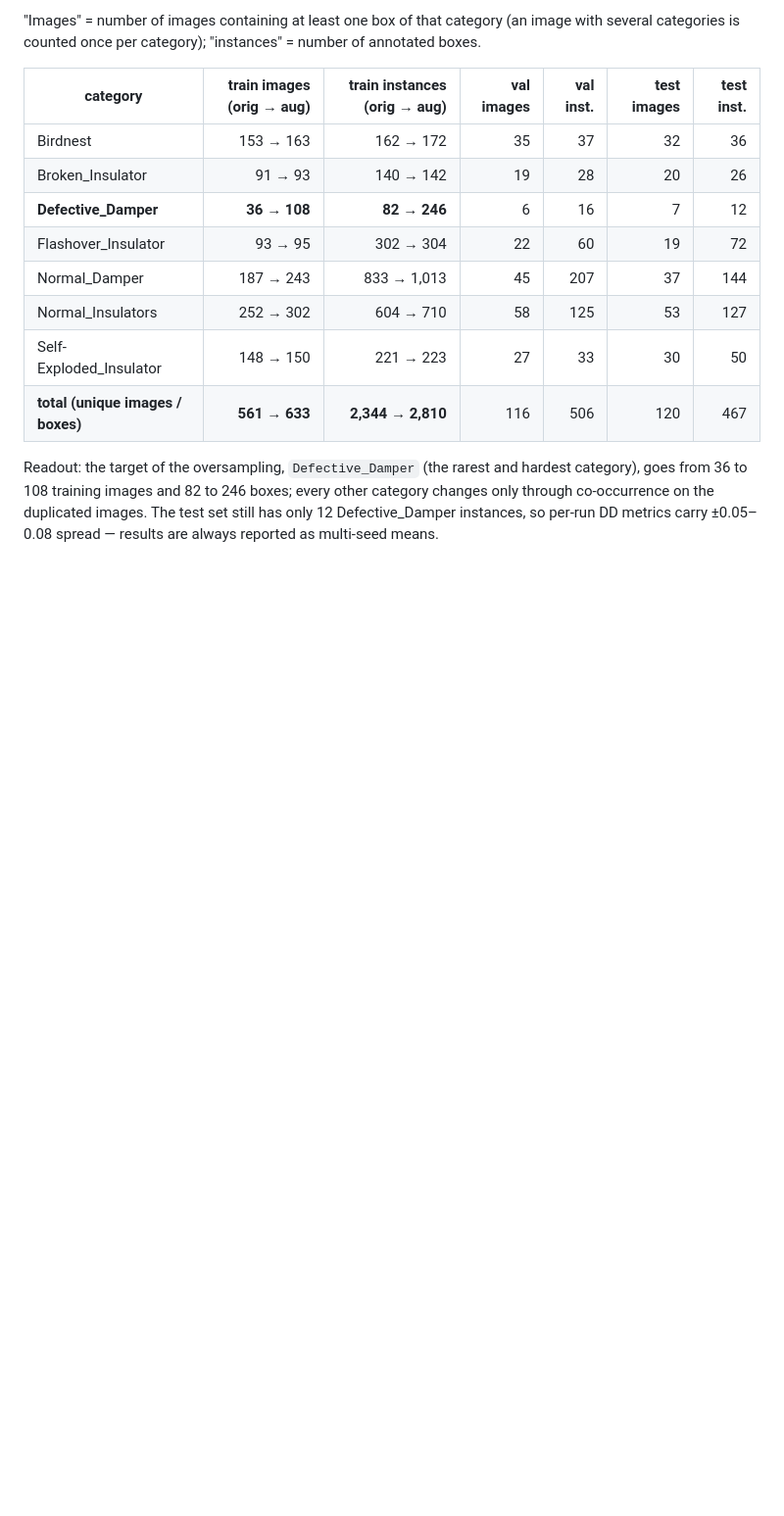
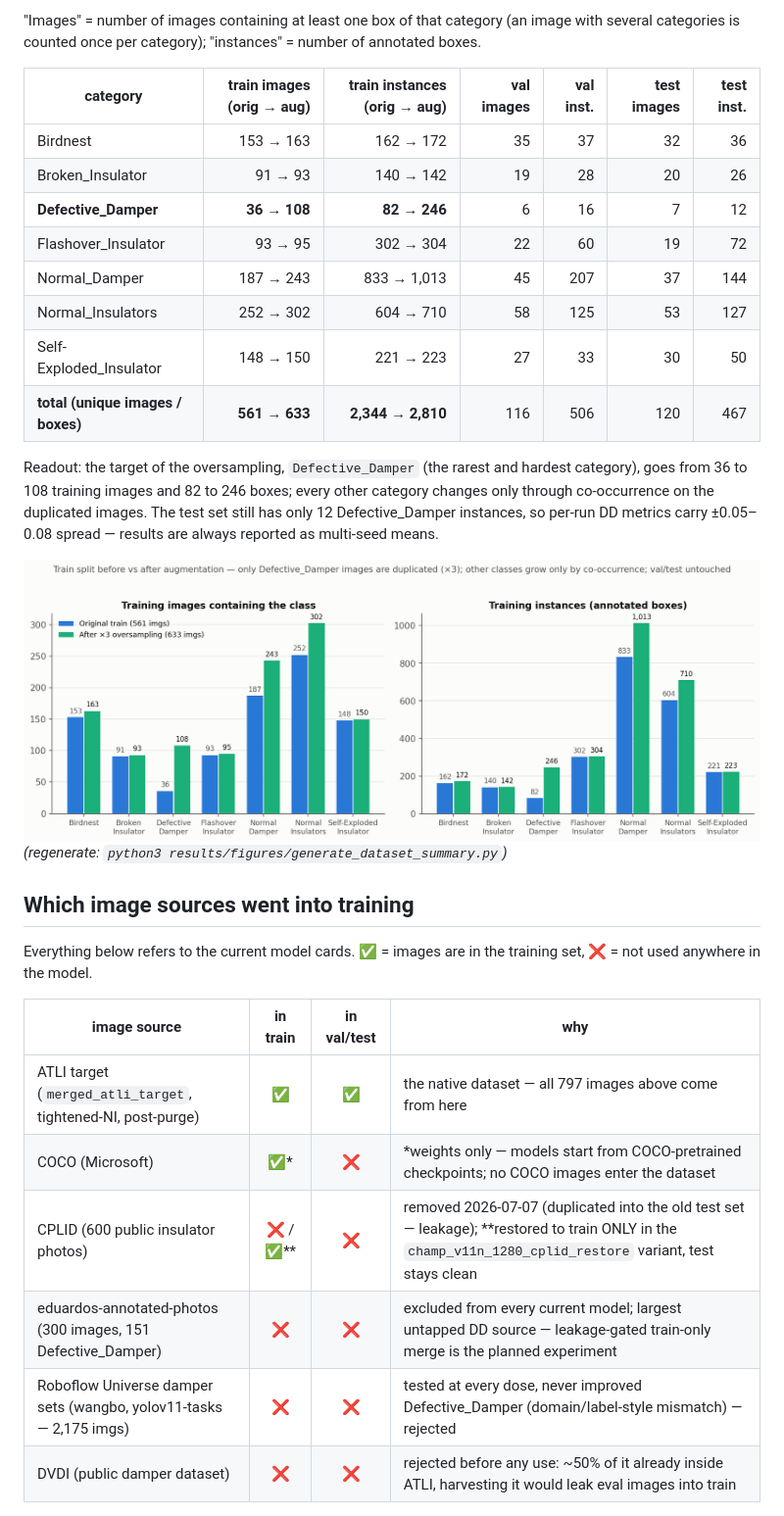
Before and after one commit to eduardoloz/atli-inspection, a Markdown page: results/dataset_augmentation_summary.md, the part around one of its changes. Shown at 98% size. Rendered like a GitHub page; pictures changed too: results/figures/dataset_summary/fig_train_composition.png (added); blank space fills up the shorter version.

```diff
--- a/results/dataset_augmentation_summary.md
+++ b/results/dataset_augmentation_summary.md
@@ -49,3 +49,20 @@ changes only through co-occurrence on the duplicated images. The test set still
 12 Defective_Damper instances, so per-run DD metrics carry ±0.05–0.08 spread — results are
 always reported as multi-seed means.
 
+![Train split before vs after augmentation, per class](figures/dataset_summary/fig_train_composition.png)
+*(regenerate: `python3 results/figures/generate_dataset_summary.py`)*
+
+## Which image sources went into training
+
+Everything below refers to the current model cards. ✅ = images are in the training set,
+❌ = not used anywhere in the model.
+
+| image source | in train | in val/test | why |
+|---|:---:|:---:|---|
+| ATLI target (`merged_atli_target`, tightened-NI, post-purge) | ✅ | ✅ | the native dataset — all 797 images above come from here |
+| COCO (Microsoft) | ✅* | ❌ | *weights only — models start from COCO-pretrained checkpoints; no COCO images enter the dataset |
+| CPLID (600 public insulator photos) | ❌ / ✅** | ❌ | removed 2026-07-07 (duplicated into the old test set — leakage); **restored to train ONLY in the `champ_v11n_1280_cplid_restore` variant, test stays clean |
+| eduardos-annotated-photos (300 images, 151 Defective_Damper) | ❌ | ❌ | excluded from every current model; largest untapped DD source — leakage-gated train-only merge is the planned experiment |
+| Roboflow Universe damper sets (wangbo, yolov11-tasks — 2,175 imgs) | ❌ | ❌ | tested at every dose, never improved Defective_Damper (domain/label-style mismatch) — rejected |
+| DVDI (public damper dataset) | ❌ | ❌ | rejected before any use: ~50% of it already inside ATLI, harvesting it would leak eval images into train |
+
```
Also changed, not shown: other parts of results/dataset_augmentation_summary.md (+12 -0 lines), 1 other file.
